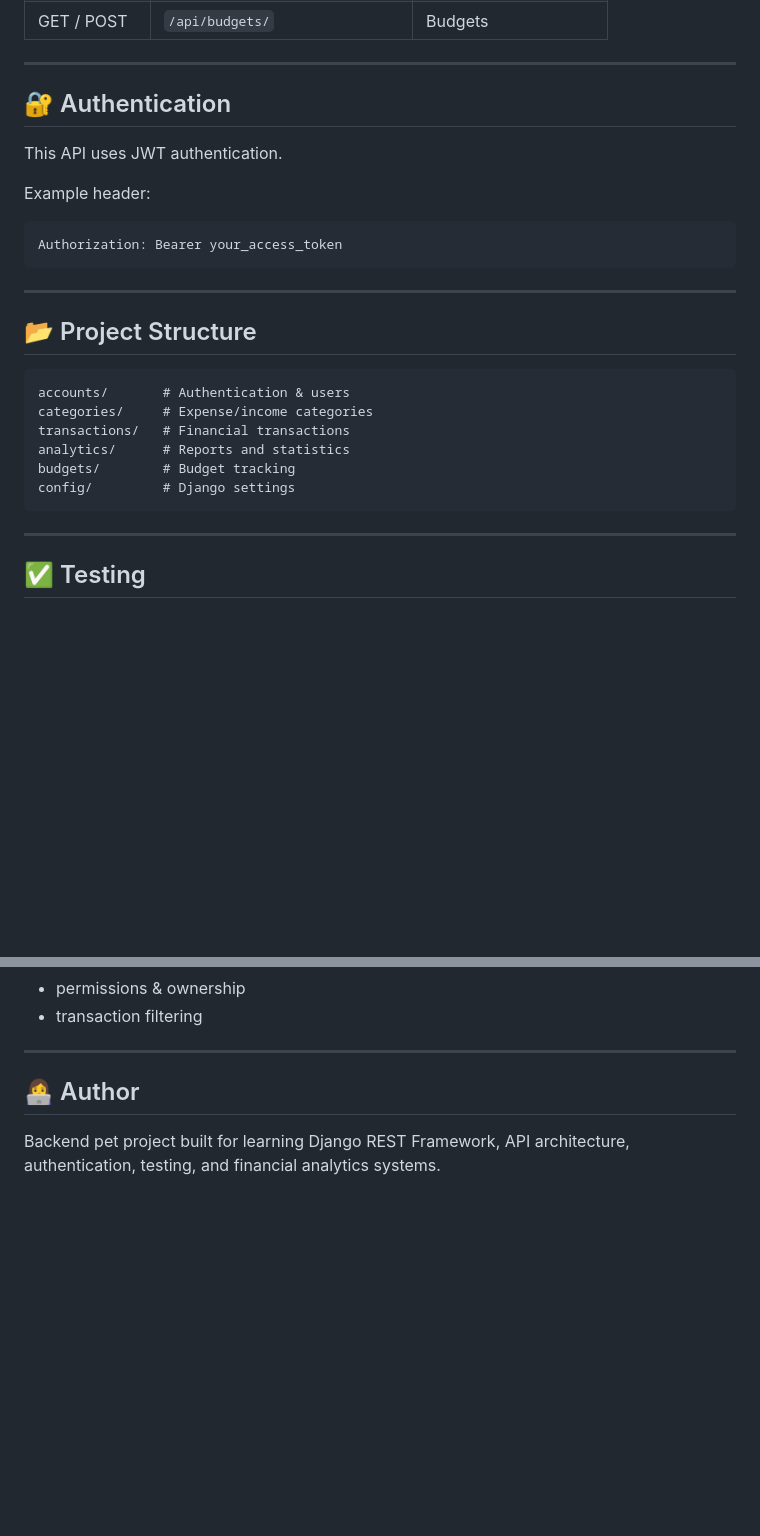
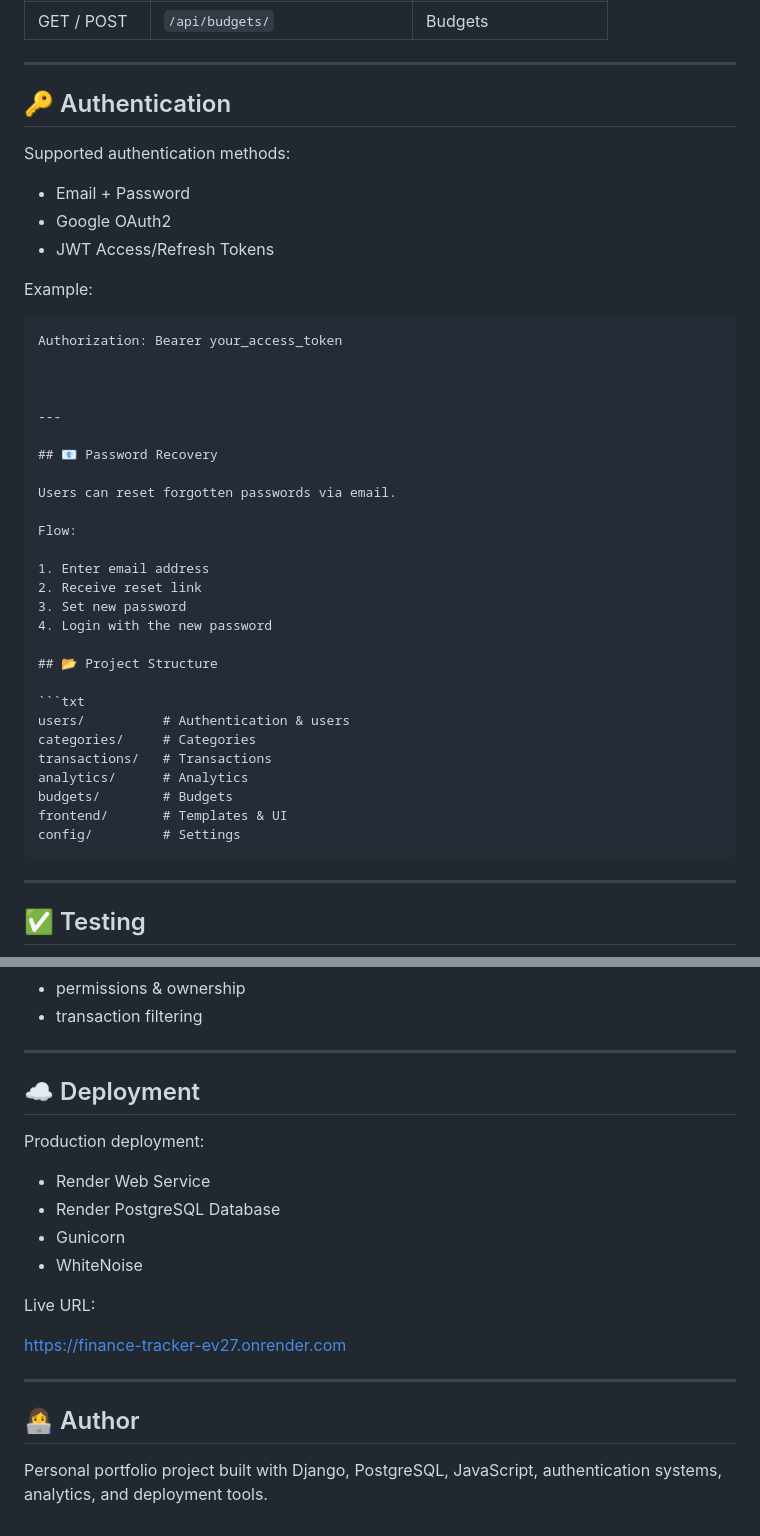
Before and after one commit to Juliya-L/finance-tracker, a Markdown page: README.md, 2 parts joined by grey strips. Drawn GitHub-style; blank space fills up the shorter version.

````diff
--- a/README.md
+++ b/README.md
@@ -137,27 +181,44 @@ pytest categories/tests.py -v
 
 ---
 
-## 🔐 Authentication
+## 🔑 Authentication
 
-This API uses JWT authentication.
+Supported authentication methods:
 
-Example header:
+- Email + Password
+- Google OAuth2
+- JWT Access/Refresh Tokens
+
+Example:
 
 ```http
 Authorization: Bearer your_access_token
-```
+
+
 
 ---
+
+## 📧 Password Recovery
+
+Users can reset forgotten passwords via email.
+
+Flow:
+
+1. Enter email address
+2. Receive reset link
+3. Set new password
+4. Login with the new password
 
 ## 📂 Project Structure
 
 ```txt
-accounts/       # Authentication & users
-categories/     # Expense/income categories
-transactions/   # Financial transactions
-analytics/      # Reports and statistics
-budgets/        # Budget tracking
-config/         # Django settings
+users/          # Authentication & users
+categories/     # Categories
+transactions/   # Transactions
+analytics/      # Analytics
+budgets/        # Budgets
+frontend/       # Templates & UI
+config/         # Settings
 ```
 
 ---
@@ -182,6 +243,22 @@ Example tested scenarios:
 
 ---
 
+
+## ☁️ Deployment
+
+Production deployment:
+
+- Render Web Service
+- Render PostgreSQL Database
+- Gunicorn
+- WhiteNoise
+
+Live URL:
+
+https://finance-tracker-ev27.onrender.com
+
+---
+
 ## 👩‍💻 Author
 
-Backend pet project built for learning Django REST Framework, API architecture, authentication, testing, and financial analytics systems.
+Personal portfolio project built with Django, PostgreSQL, JavaScript, authentication systems, analytics, and deployment tools.
````
Also changed, not shown: other parts of README.md (+57 -13 lines).
